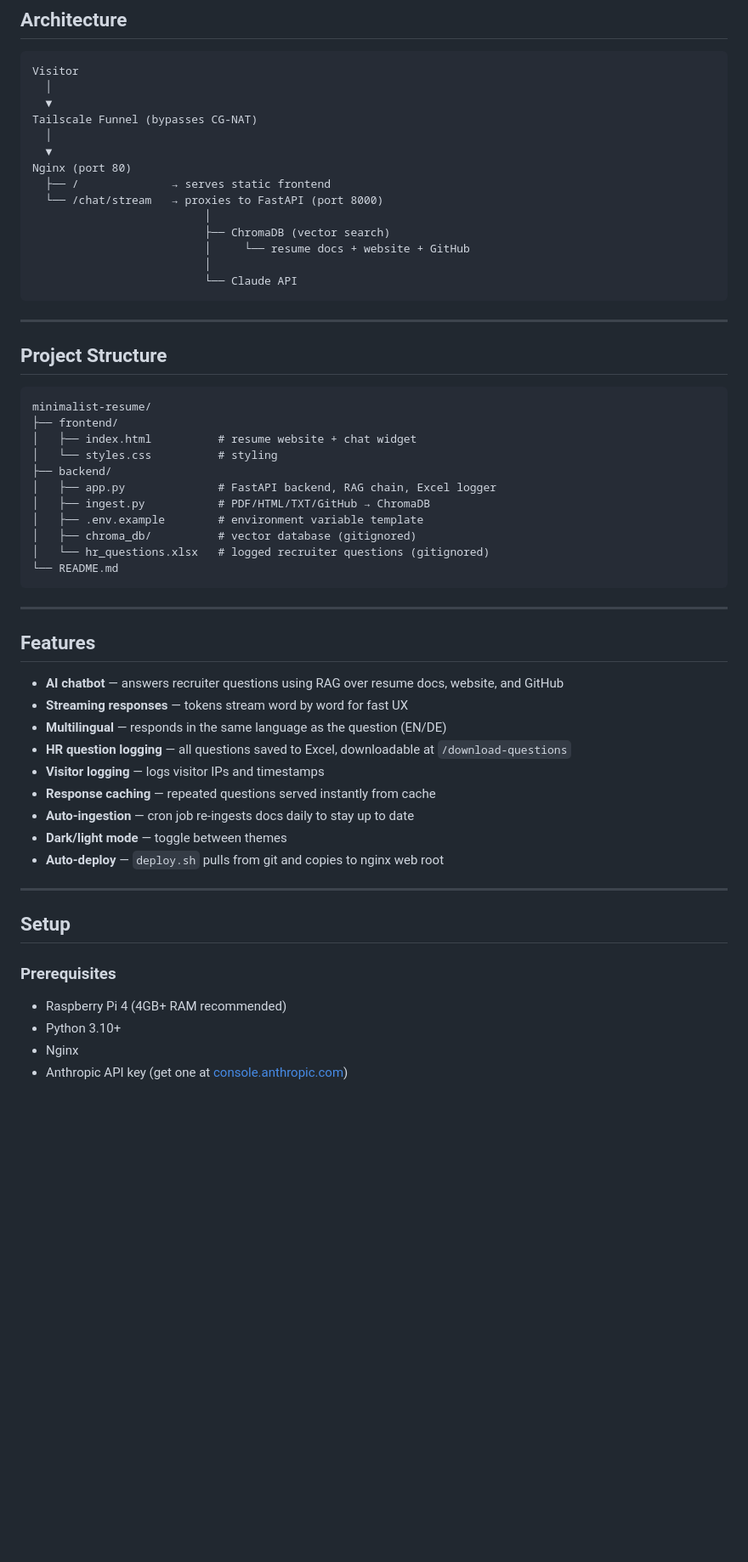
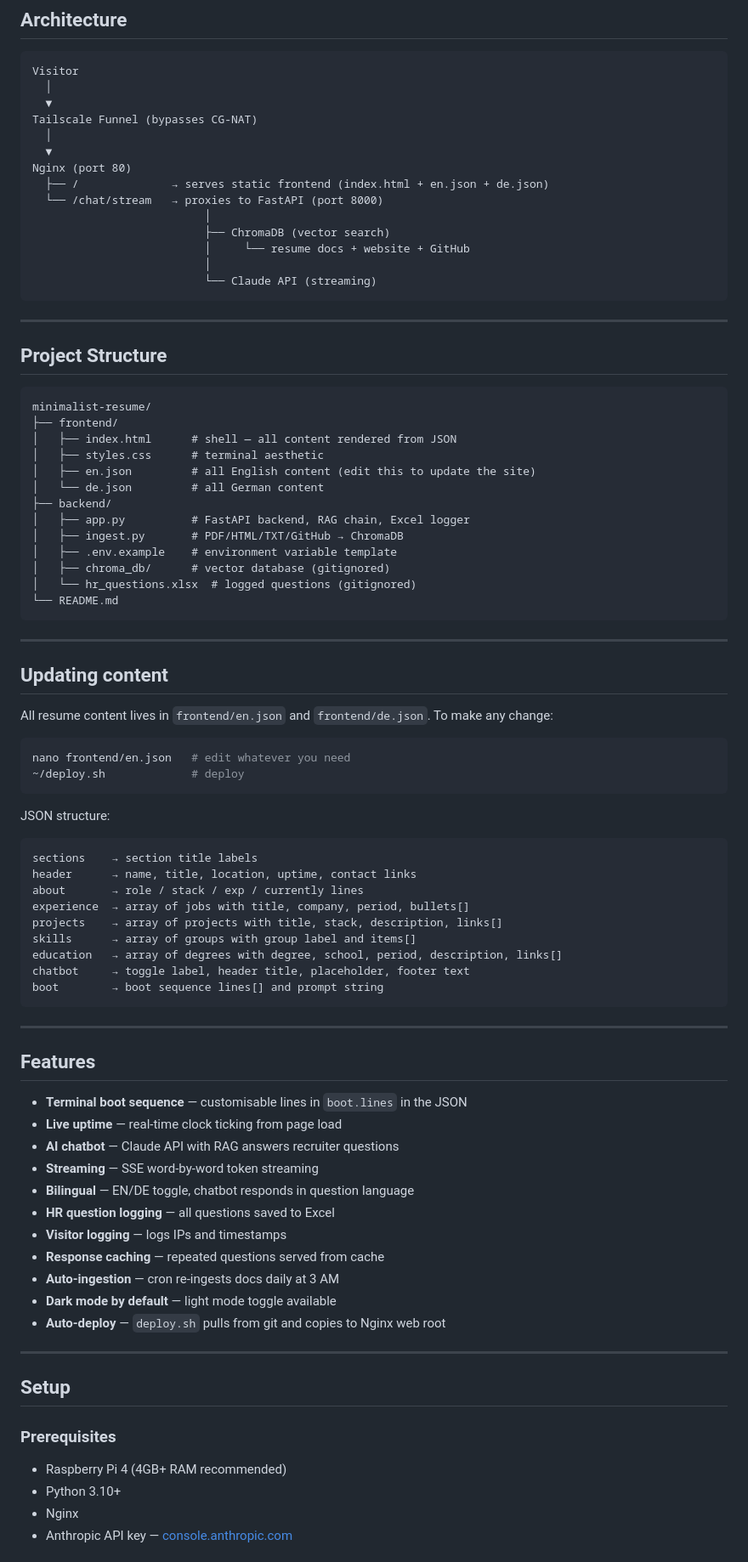
Before and after one commit to stawank/minimalist-resume, a Markdown page: README.md, the part around one of its changes. Shown at 85% size. Drawn GitHub-style; blank space fills up the shorter version.

````diff
--- a/README.md
+++ b/README.md
@@ -31,13 +43,13 @@ Tailscale Funnel (bypasses CG-NAT)
   │
   ▼
 Nginx (port 80)
-  ├── /              → serves static frontend
+  ├── /              → serves static frontend (index.html + en.json + de.json)
   └── /chat/stream   → proxies to FastAPI (port 8000)
                           │
                           ├── ChromaDB (vector search)
                           │     └── resume docs + website + GitHub
                           │
-                          └── Claude API
+                          └── Claude API (streaming)
 ```
 
 ---
@@ -47,30 +59,58 @@ Nginx (port 80)
 ```
 minimalist-resume/
 ├── frontend/
-│   ├── index.html          # resume website + chat widget
-│   └── styles.css          # styling
+│   ├── index.html      # shell — all content rendered from JSON
+│   ├── styles.css      # terminal aesthetic
+│   ├── en.json         # all English content (edit this to update the site)
+│   └── de.json         # all German content
 ├── backend/
-│   ├── app.py              # FastAPI backend, RAG chain, Excel logger
-│   ├── ingest.py           # PDF/HTML/TXT/GitHub → ChromaDB
-│   ├── .env.example        # environment variable template
-│   ├── chroma_db/          # vector database (gitignored)
-│   └── hr_questions.xlsx   # logged recruiter questions (gitignored)
+│   ├── app.py          # FastAPI backend, RAG chain, Excel logger
+│   ├── ingest.py       # PDF/HTML/TXT/GitHub → ChromaDB
+│   ├── .env.example    # environment variable template
+│   ├── chroma_db/      # vector database (gitignored)
+│   └── hr_questions.xlsx  # logged questions (gitignored)
 └── README.md
+```
+
+---
+
+## Updating content
+
+All resume content lives in `frontend/en.json` and `frontend/de.json`. To make any change:
+
+```bash
+nano frontend/en.json   # edit whatever you need
+~/deploy.sh             # deploy
+```
+
+JSON structure:
+```
+sections    → section title labels
+header      → name, title, location, uptime, contact links
+about       → role / stack / exp / currently lines
+experience  → array of jobs with title, company, period, bullets[]
+projects    → array of projects with title, stack, description, links[]
+skills      → array of groups with group label and items[]
+education   → array of degrees with degree, school, period, description, links[]
+chatbot     → toggle label, header title, placeholder, footer text
+boot        → boot sequence lines[] and prompt string
 ```
 
 ---
 
 ## Features
 
-- **AI chatbot** — answers recruiter questions using RAG over resume docs, website, and GitHub
-- **Streaming responses** — tokens stream word by word for fast UX
-- **Multilingual** — responds in the same language as the question (EN/DE)
-- **HR question logging** — all questions saved to Excel, downloadable at `/download-questions`
-- **Visitor logging** — logs visitor IPs and timestamps
-- **Response caching** — repeated questions served instantly from cache
-- **Auto-ingestion** — cron job re-ingests docs daily to stay up to date
-- **Dark/light mode** — toggle between themes
-- **Auto-deploy** — `deploy.sh` pulls from git and copies to nginx web root
+- **Terminal boot sequence** — customisable lines in `boot.lines` in the JSON
+- **Live uptime** — real-time clock ticking from page load
+- **AI chatbot** — Claude API with RAG answers recruiter questions
+- **Streaming** — SSE word-by-word token streaming
+- **Bilingual** — EN/DE toggle, chatbot responds in question language
+- **HR question logging** — all questions saved to Excel
+- **Visitor logging** — logs IPs and timestamps
+- **Response caching** — repeated questions served from cache
+- **Auto-ingestion** — cron re-ingests docs daily at 3 AM
+- **Dark mode by default** — light mode toggle available
+- **Auto-deploy** — `deploy.sh` pulls from git and copies to Nginx web root
 
 ---
 
@@ -81,5 +121,5 @@ minimalist-resume/
 - Raspberry Pi 4 (4GB+ RAM recommended)
 - Python 3.10+
 - Nginx
-- Anthropic API key (get one at [console.anthropic.com](https://console.anthropic.com))
+- Anthropic API key — [console.anthropic.com](https://console.anthropic.com)
 
````
Also changed, not shown: other parts of README.md (+65 -23 lines).
